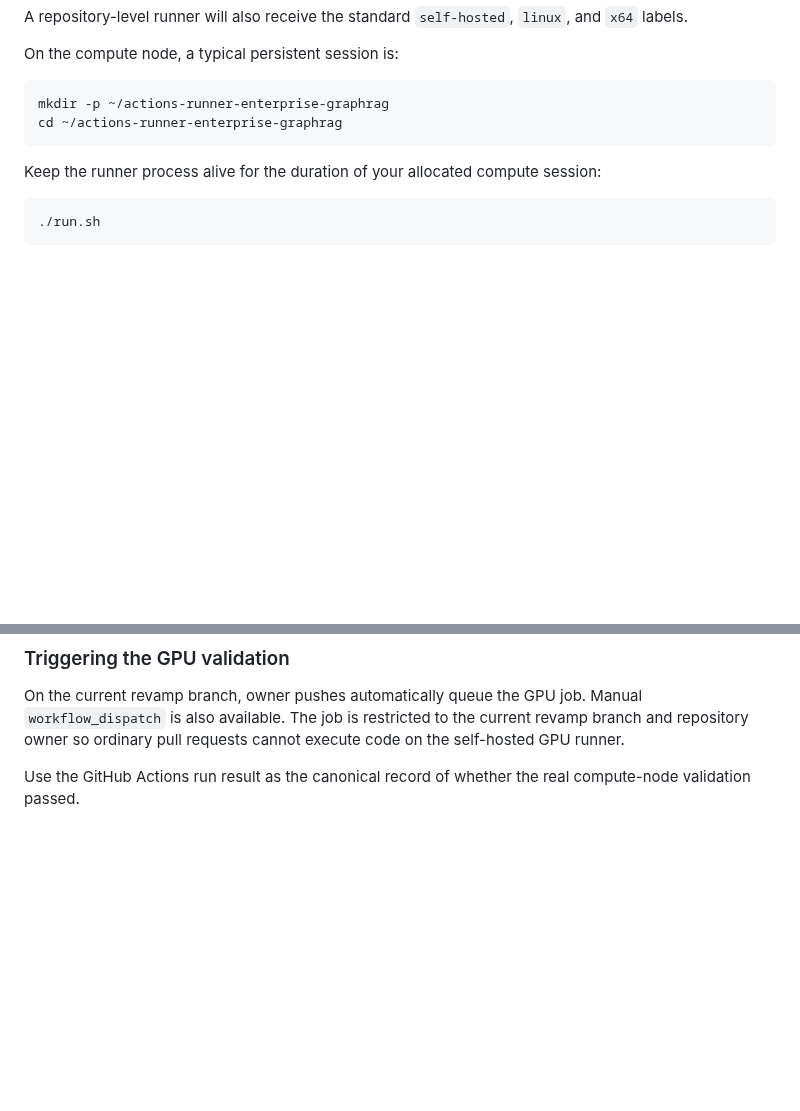
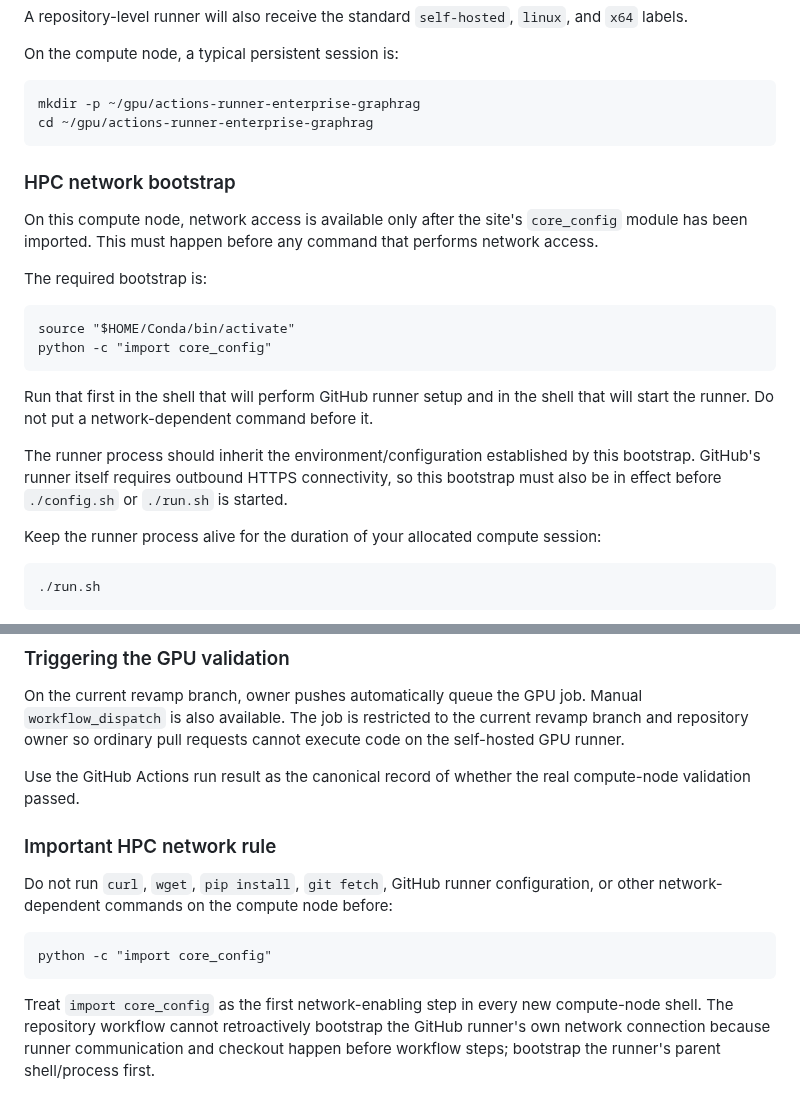
Before and after one commit to SpryzenHell/enterprise_graphrag, a Markdown page: docs/HPC_VLLM.md, 2 parts joined by grey strips. Rendered like a GitHub page; blank space fills up the shorter version.

Commit message:
document mandatory HPC core_config network bootstrap

```diff
--- a/docs/HPC_VLLM.md
+++ b/docs/HPC_VLLM.md
@@ -153,8 +153,21 @@ A repository-level runner will also receive the standard `self-hosted`, `linux`,
 
 On the compute node, a typical persistent session is:
 
-    mkdir -p ~/actions-runner-enterprise-graphrag
-    cd ~/actions-runner-enterprise-graphrag
+    mkdir -p ~/gpu/actions-runner-enterprise-graphrag
+    cd ~/gpu/actions-runner-enterprise-graphrag
+
+### HPC network bootstrap
+
+On this compute node, network access is available only after the site's `core_config` module has been imported. This must happen before any command that performs network access.
+
+The required bootstrap is:
+
+    source "$HOME/Conda/bin/activate"
+    python -c "import core_config"
+
+Run that first in the shell that will perform GitHub runner setup and in the shell that will start the runner. Do not put a network-dependent command before it.
+
+The runner process should inherit the environment/configuration established by this bootstrap. GitHub's runner itself requires outbound HTTPS connectivity, so this bootstrap must also be in effect before `./config.sh` or `./run.sh` is started.
 
 Keep the runner process alive for the duration of your allocated compute session:
 
@@ -226,3 +239,12 @@ The tests deliberately avoid hard-coding generation text, latency, or throughput
 On the current revamp branch, owner pushes automatically queue the GPU job. Manual `workflow_dispatch` is also available. The job is restricted to the current revamp branch and repository owner so ordinary pull requests cannot execute code on the self-hosted GPU runner.
 
 Use the GitHub Actions run result as the canonical record of whether the real compute-node validation passed.
+
+
+### Important HPC network rule
+
+Do not run `curl`, `wget`, `pip install`, `git fetch`, GitHub runner configuration, or other network-dependent commands on the compute node before:
+
+    python -c "import core_config"
+
+Treat `import core_config` as the first network-enabling step in every new compute-node shell. The repository workflow cannot retroactively bootstrap the GitHub runner's own network connection because runner communication and checkout happen before workflow steps; bootstrap the runner's parent shell/process first.
```
